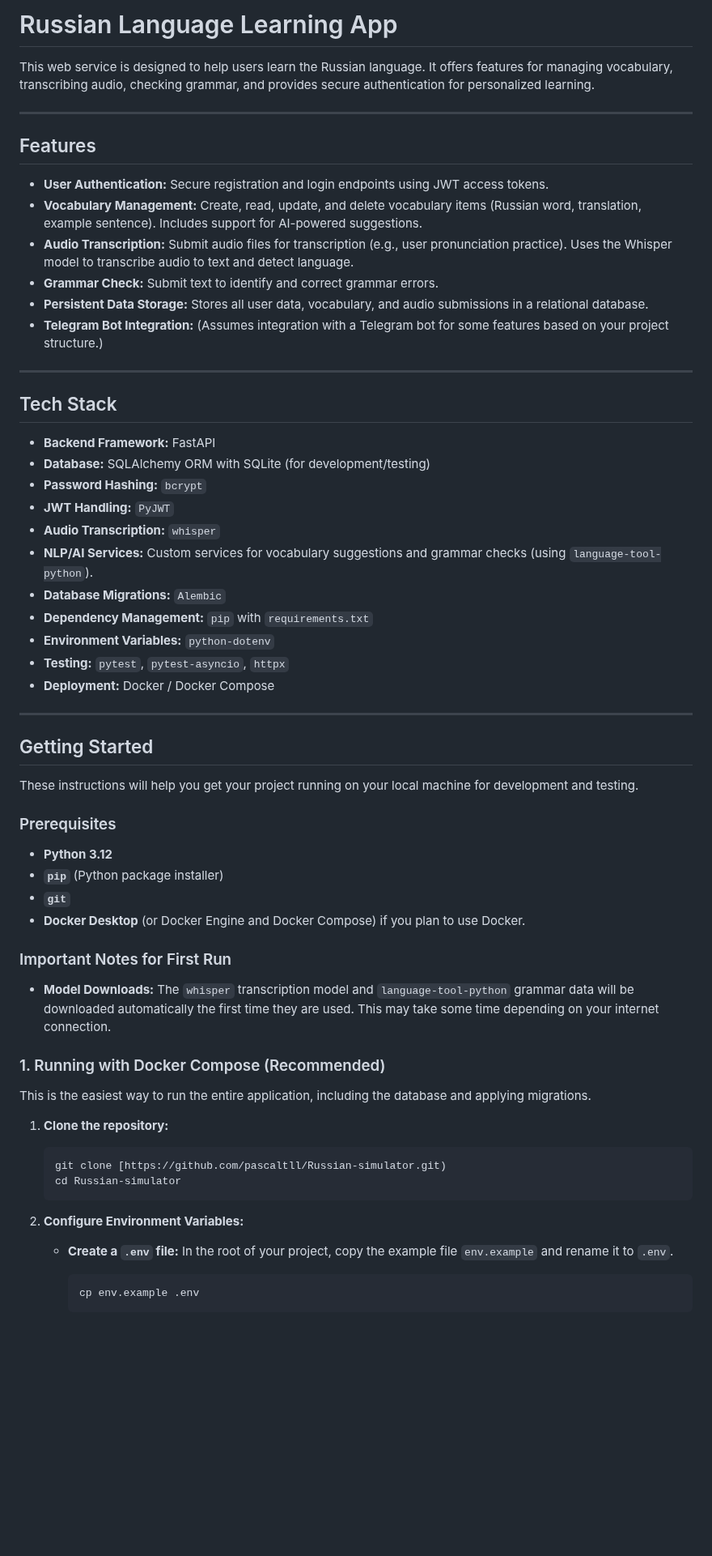
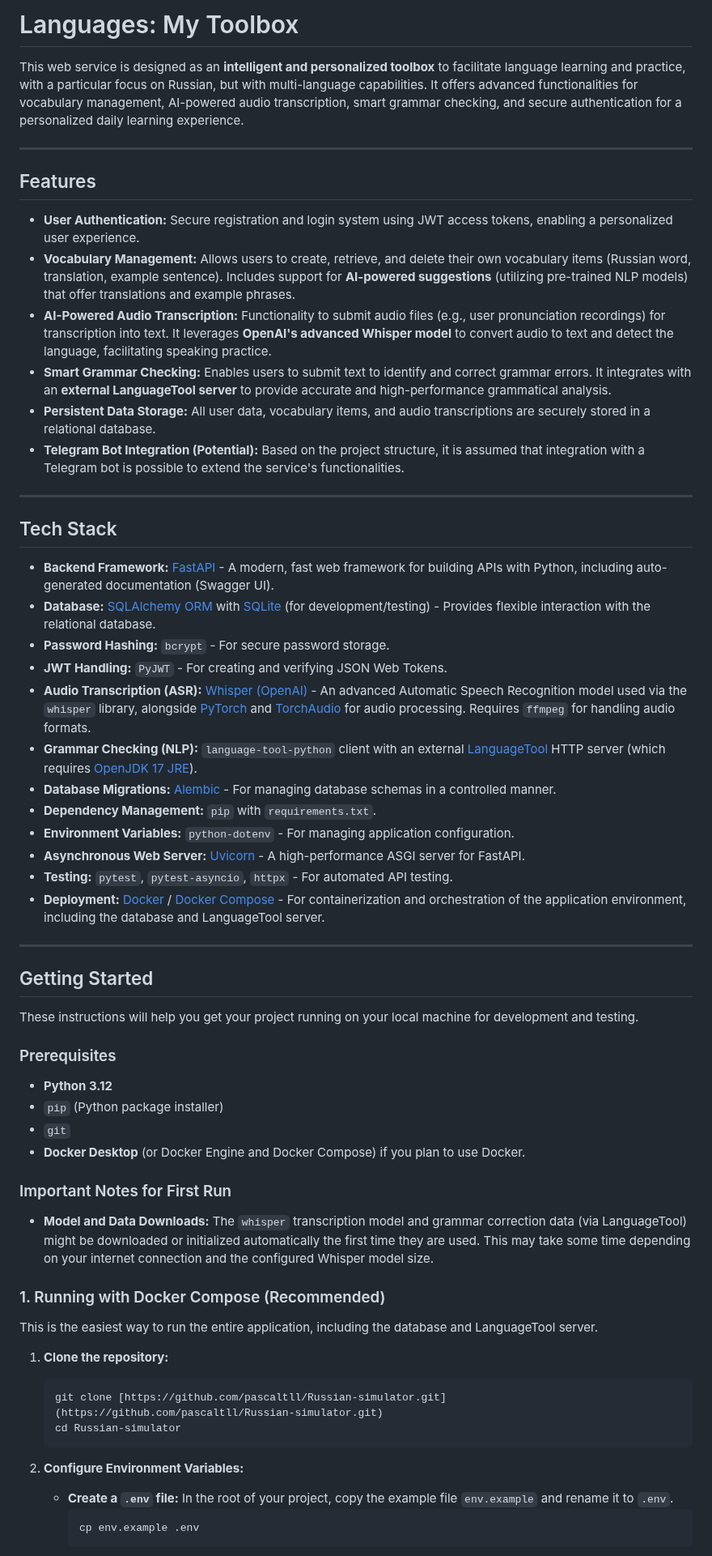
Before and after one commit to pascaltll/Russian-simulator, a Markdown page: Readme.md, the part around one of its changes. Shown at 81% size. Drawn GitHub-style; blank space fills up the shorter version.

````diff
--- a/Readme.md
+++ b/Readme.md
@@ -1,33 +1,34 @@
-# Russian Language Learning App
+# Languages: My Toolbox
 
-This web service is designed to help users learn the Russian language. It offers features for managing vocabulary, transcribing audio, checking grammar, and provides secure authentication for personalized learning.
+This web service is designed as an **intelligent and personalized toolbox** to facilitate language learning and practice, with a particular focus on Russian, but with multi-language capabilities. It offers advanced functionalities for vocabulary management, AI-powered audio transcription, smart grammar checking, and secure authentication for a personalized daily learning experience.
 
 ---
 
 ## Features
 
-* **User Authentication:** Secure registration and login endpoints using JWT access tokens.
-* **Vocabulary Management:** Create, read, update, and delete vocabulary items (Russian word, translation, example sentence). Includes support for AI-powered suggestions.
-* **Audio Transcription:** Submit audio files for transcription (e.g., user pronunciation practice). Uses the Whisper model to transcribe audio to text and detect language.
-* **Grammar Check:** Submit text to identify and correct grammar errors.
-* **Persistent Data Storage:** Stores all user data, vocabulary, and audio submissions in a relational database.
-* **Telegram Bot Integration:** (Assumes integration with a Telegram bot for some features based on your project structure.)
+-   **User Authentication:** Secure registration and login system using JWT access tokens, enabling a personalized user experience.
+-   **Vocabulary Management:** Allows users to create, retrieve, and delete their own vocabulary items (Russian word, translation, example sentence). Includes support for **AI-powered suggestions** (utilizing pre-trained NLP models) that offer translations and example phrases.
+-   **AI-Powered Audio Transcription:** Functionality to submit audio files (e.g., user pronunciation recordings) for transcription into text. It leverages **OpenAI's advanced Whisper model** to convert audio to text and detect the language, facilitating speaking practice.
+-   **Smart Grammar Checking:** Enables users to submit text to identify and correct grammar errors. It integrates with an **external LanguageTool server** to provide accurate and high-performance grammatical analysis.
+-   **Persistent Data Storage:** All user data, vocabulary items, and audio transcriptions are securely stored in a relational database.
+-   **Telegram Bot Integration (Potential):** Based on the project structure, it is assumed that integration with a Telegram bot is possible to extend the service's functionalities.
 
 ---
 
 ## Tech Stack
 
-* **Backend Framework:** FastAPI
-* **Database:** SQLAlchemy ORM with SQLite (for development/testing)
-* **Password Hashing:** `bcrypt`
-* **JWT Handling:** `PyJWT`
-* **Audio Transcription:** `whisper`
-* **NLP/AI Services:** Custom services for vocabulary suggestions and grammar checks (using `language-tool-python`).
-* **Database Migrations:** `Alembic`
-* **Dependency Management:** `pip` with `requirements.txt`
-* **Environment Variables:** `python-dotenv`
-* **Testing:** `pytest`, `pytest-asyncio`, `httpx`
-* **Deployment:** Docker / Docker Compose
+-   **Backend Framework:** [FastAPI](https://fastapi.tiangolo.com/) - A modern, fast web framework for building APIs with Python, including auto-generated documentation (Swagger UI).
+-   **Database:** [SQLAlchemy ORM](https://www.sqlalchemy.org/) with [SQLite](https://www.sqlite.org/index.html) (for development/testing) - Provides flexible interaction with the relational database.
+-   **Password Hashing:** `bcrypt` - For secure password storage.
+-   **JWT Handling:** `PyJWT` - For creating and verifying JSON Web Tokens.
+-   **Audio Transcription (ASR):** [Whisper (OpenAI)](https://openai.com/research/whisper) - An advanced Automatic Speech Recognition model used via the `whisper` library, alongside [PyTorch](https://pytorch.org/) and [TorchAudio](https://pytorch.org/audio/) for audio processing. Requires `ffmpeg` for handling audio formats.
+-   **Grammar Checking (NLP):** `language-tool-python` client with an external [LanguageTool](https://languagetool.org/) HTTP server (which requires [OpenJDK 17 JRE](https://openjdk.org/)).
+-   **Database Migrations:** [Alembic](https://alembic.sqlalchemy.org/en/latest/) - For managing database schemas in a controlled manner.
+-   **Dependency Management:** `pip` with `requirements.txt`.
+-   **Environment Variables:** `python-dotenv` - For managing application configuration.
+-   **Asynchronous Web Server:** [Uvicorn](https://www.uvicorn.org/) - A high-performance ASGI server for FastAPI.
+-   **Testing:** `pytest`, `pytest-asyncio`, `httpx` - For automated API testing.
+-   **Deployment:** [Docker](https://www.docker.com/) / [Docker Compose](https://docs.docker.com/compose/) - For containerization and orchestration of the application environment, including the database and LanguageTool server.
 
 ---
 
@@ -37,28 +38,29 @@ These instructions will help you get your project running on your local machine
 
 ### Prerequisites
 
-* **Python 3.12**
-* **`pip`** (Python package installer)
-* **`git`**
-* **Docker Desktop** (or Docker Engine and Docker Compose) if you plan to use Docker.
+-   **Python 3.12**
+-   `pip` (Python package installer)
+-   `git`
+-   **Docker Desktop** (or Docker Engine and Docker Compose) if you plan to use Docker.
 
 ### Important Notes for First Run
 
-* **Model Downloads:** The `whisper` transcription model and `language-tool-python` grammar data will be downloaded automatically the first time they are used. This may take some time depending on your internet connection.
+-   **Model and Data Downloads:** The `whisper` transcription model and grammar correction data (via LanguageTool) might be downloaded or initialized automatically the first time they are used. This may take some time depending on your internet connection and the configured Whisper model size.
 
 ### 1. Running with Docker Compose (Recommended)
 
-This is the easiest way to run the entire application, including the database and applying migrations.
+This is the easiest way to run the entire application, including the database and LanguageTool server.
 
 1.  **Clone the repository:**
+
     ```bash
-    git clone [https://github.com/pascaltll/Russian-simulator.git)
+    git clone [https://github.com/pascaltll/Russian-simulator.git](https://github.com/pascaltll/Russian-simulator.git)
     cd Russian-simulator
     ```
 
+2.  **Configure Environment Variables:**
 
-2.  **Configure Environment Variables:**
-    * **Create a `.env` file:** In the root of your project, copy the example file `env.example` and rename it to `.env`.
+    -   **Create a `.env` file:** In the root of your project, copy the example file `env.example` and rename it to `.env`.
         ```bash
         cp env.example .env
         ```
````
Also changed, not shown: other parts of Readme.md (+28 -19 lines).
